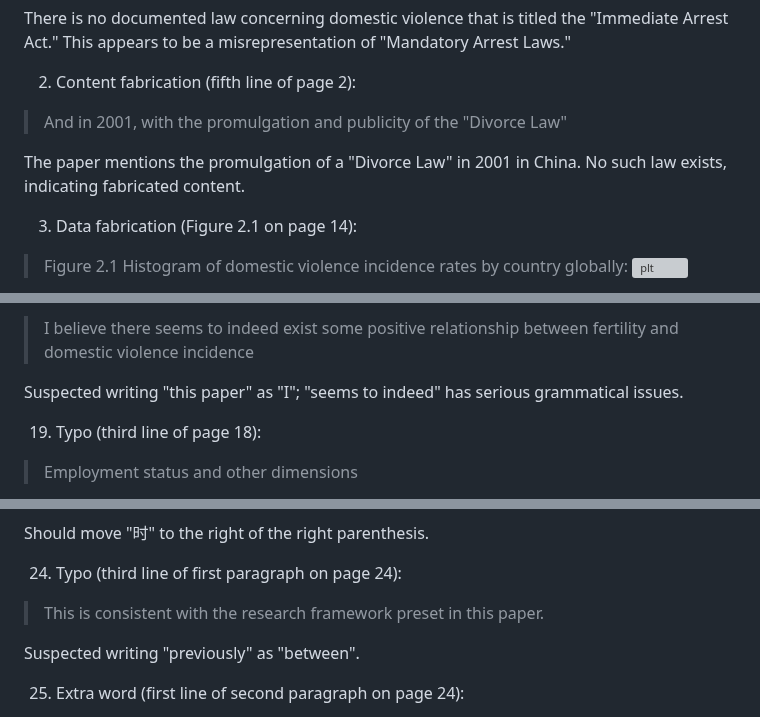
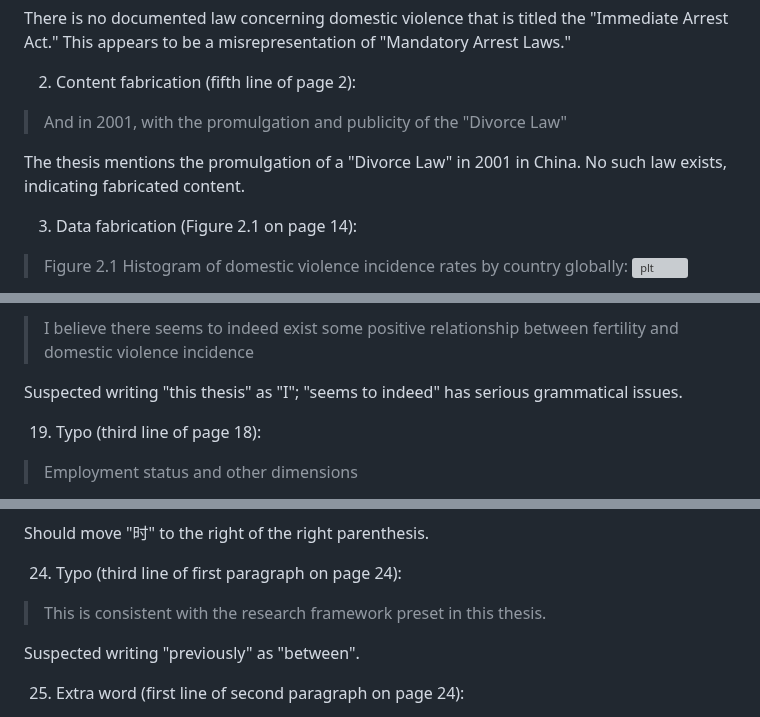
Before and after one commit to zouzhekang/YJYpaper, a Markdown page: README.md, 3 parts joined by grey strips. Drawn GitHub-style; grey boxes are pictures that could not be loaded.

```diff
--- a/README.md
+++ b/README.md
@@ -914,7 +914,7 @@ There is no documented law concerning domestic violence that is titled the "Imme
 
 >And in 2001, with the promulgation and publicity of the "Divorce Law"
 
-The paper mentions the promulgation of a "Divorce Law" in 2001 in China. No such law exists, indicating fabricated content.
+The thesis mentions the promulgation of a "Divorce Law" in 2001 in China. No such law exists, indicating fabricated content.
 
 3. Data fabrication (Figure 2.1 on page 14):
 
@@ -1304,7 +1304,7 @@ Suspected writing "or will" as "will award".
 
 >I believe there seems to indeed exist some positive relationship between fertility and domestic violence incidence
 
-Suspected writing "this paper" as "I"; "seems to indeed" has serious grammatical issues.
+Suspected writing "this thesis" as "I"; "seems to indeed" has serious grammatical issues.
 
 19. Typo (third line of page 18):
 
@@ -1337,7 +1337,7 @@ Should move "时" to the right of the right parenthesis.
 
 24. Typo (third line of first paragraph on page 24):
 
->This is consistent with the research framework preset in this paper.
+>This is consistent with the research framework preset in this thesis.
 
 Suspected writing "previously" as "between".
 
```
Also changed, not shown: other parts of README.md (+12 -12 lines).
